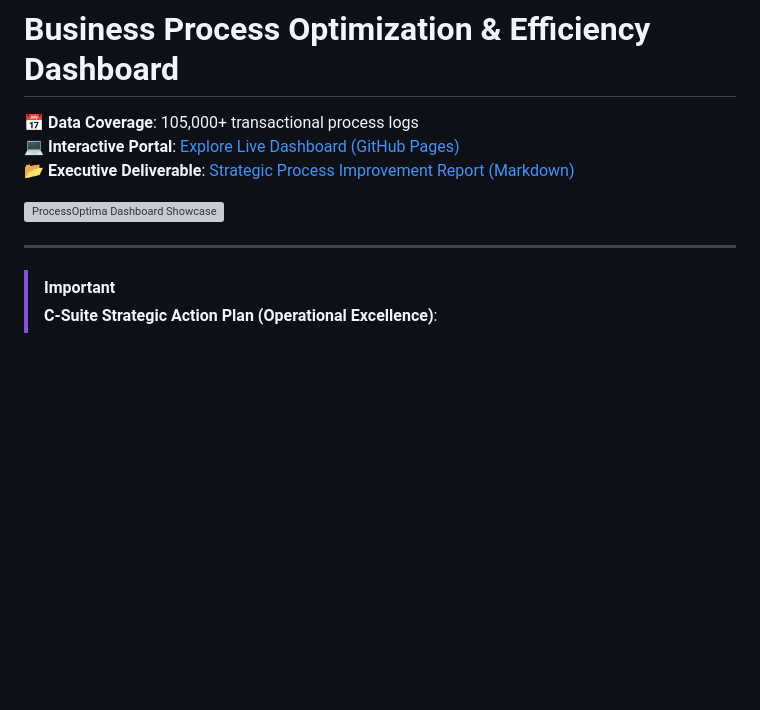
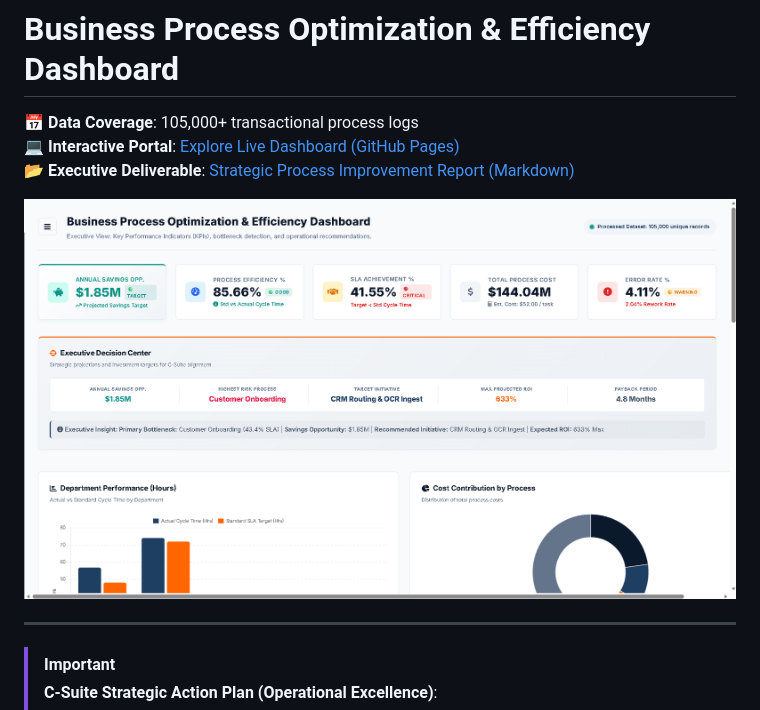
Before and after one commit to girishshenoy16/business-process-optimization-dashboard, a Markdown page: README.md, the part around the change. GitHub-like rendering; blank space fills up the shorter version; grey boxes are pictures that could not be loaded.

Commit message:
First Commit - Business Process Optimization Dashboard Project

```diff
--- a/README.md
+++ b/README.md
@@ -4,7 +4,7 @@
 💻 **Interactive Portal**: [Explore Live Dashboard (GitHub Pages)](https://your-username.github.io/business-process-optimization/)
 📂 **Executive Deliverable**: [Strategic Process Improvement Report (Markdown)](reports/business_analysis_report.md)
 
-![ProcessOptima Dashboard Showcase](dashboard/dashboard%20image.png)
+![ProcessOptima Dashboard Showcase](dashboard/dashboard_image.png)
 
 ---
 
```
